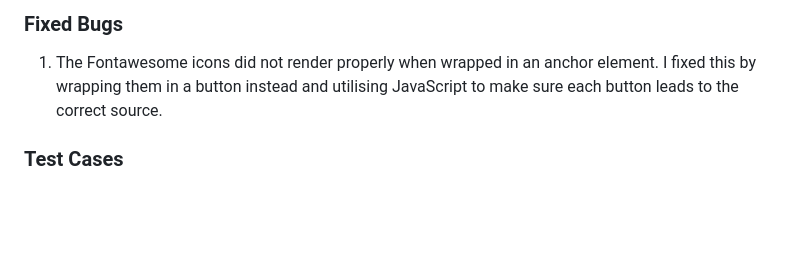
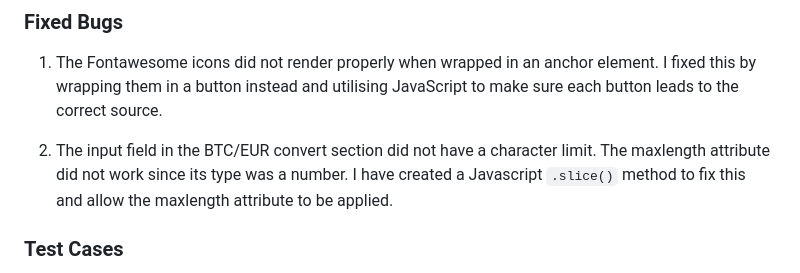
Before and after one commit to adampl2/CryptoSwap, a Markdown page: README.md, the part around the change. Drawn GitHub-style; blank space fills up the shorter version.

Commit message:
README.md: Fixed bugs updated

```diff
--- a/README.md
+++ b/README.md
@@ -272,6 +272,8 @@ The W3C validator was used to validate the HTML and CSS pages.
 
 1. The Fontawesome icons did not render properly when wrapped in an anchor element. I fixed this by wrapping them in a button instead and utilising JavaScript to make sure each button leads to the correct source.
 
+2. The input field in the BTC/EUR convert section did not have a character limit. The maxlength attribute did not work since its type was a number. I have created a Javascript <code>.slice()</code> method to fix this and allow the maxlength attribute to be applied.
+
 ### Test Cases
 
 I have fully tested the website using Google Chrome and Mozilla Firefox on desktop (HP Pavilion Convertible 14 inch) and mobile (Samsung Note9).
```
